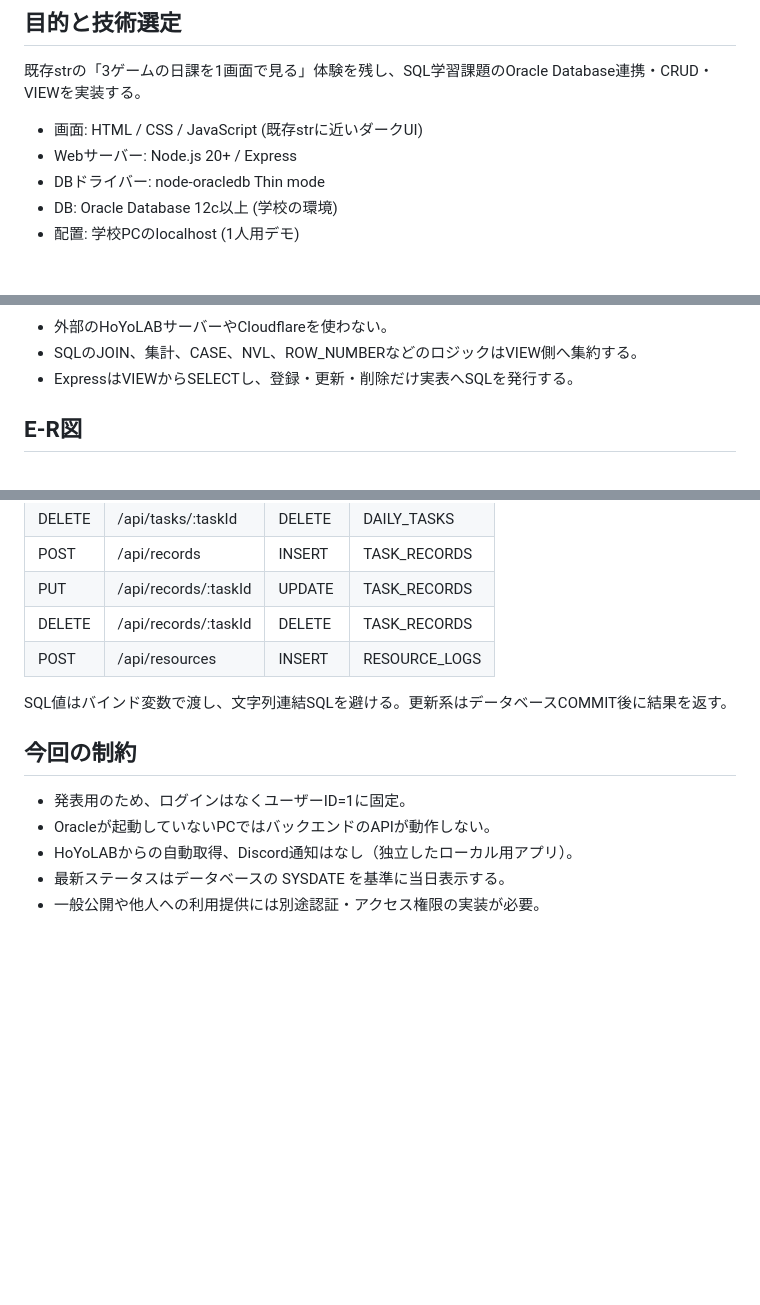
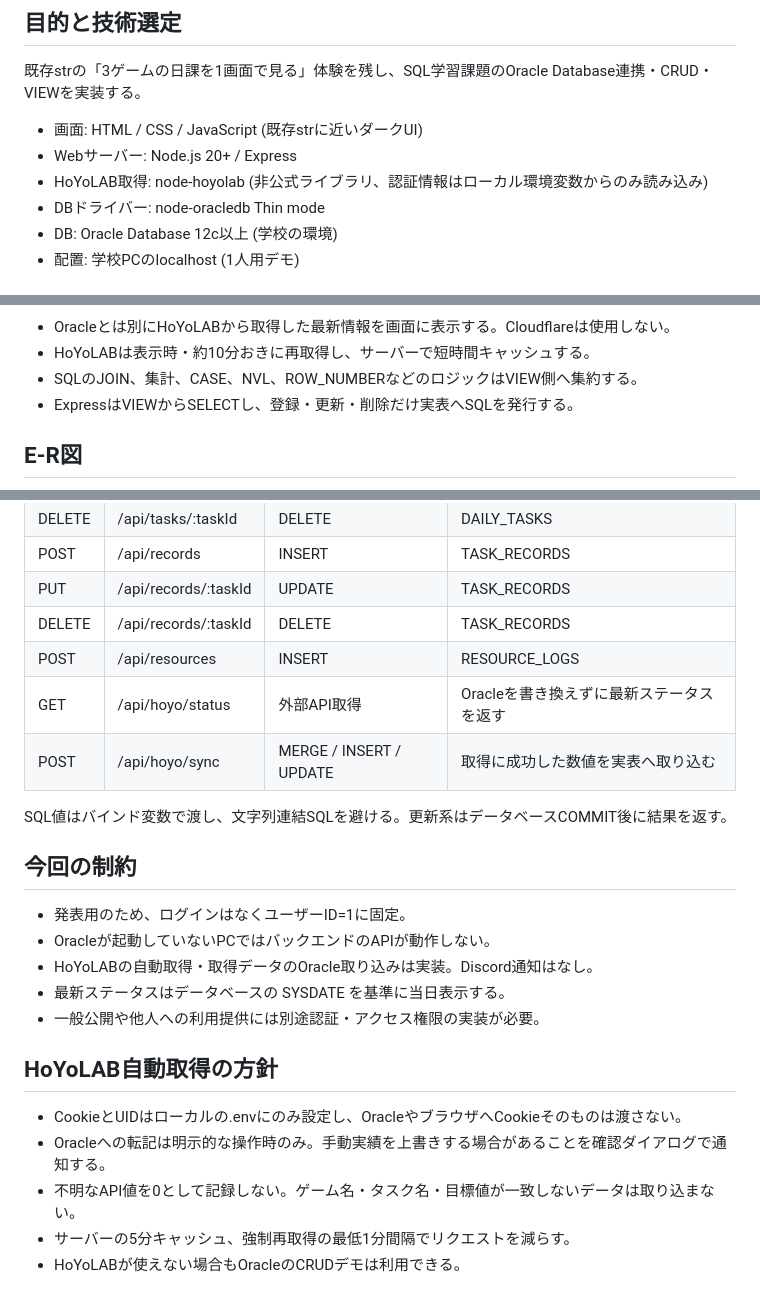
Before and after one commit to efi0794/str2, a Markdown page: docs/design.md, 3 parts joined by grey strips. Rendered like a GitHub page; blank space fills up the shorter version.

Commit message:
Update architecture documentation for HoYoLAB integration

```diff
--- a/docs/design.md
+++ b/docs/design.md
@@ -4,6 +4,7 @@
 既存strの「3ゲームの日課を1画面で見る」体験を残し、SQL学習課題のOracle Database連携・CRUD・VIEWを実装する。
 - 画面: HTML / CSS / JavaScript (既存strに近いダークUI)
 - Webサーバー: Node.js 20+ / Express
+- HoYoLAB取得: node-hoyolab (非公式ライブラリ、認証情報はローカル環境変数からのみ読み込み)
 - DBドライバー: node-oracledb Thin mode
 - DB: Oracle Database 12c以上 (学校の環境)
 - 配置: 学校PCのlocalhost (1人用デモ)
@@ -23,6 +25,7 @@ flowchart TD
 ~~~~
 
-- 外部のHoYoLABサーバーやCloudflareを使わない。
+- Oracleとは別にHoYoLABから取得した最新情報を画面に表示する。Cloudflareは使用しない。
+- HoYoLABは表示時・約10分おきに再取得し、サーバーで短時間キャッシュする。
 - SQLのJOIN、集計、CASE、NVL、ROW_NUMBERなどのロジックはVIEW側へ集約する。
 - ExpressはVIEWからSELECTし、登録・更新・削除だけ実表へSQLを発行する。
 
@@ -112,12 +115,21 @@ Web画面では V_GAME_PROGRESS・V_DAILY_TASK_STATUS・V_LATEST_RESOURCES を
 | PUT | /api/records/:taskId | UPDATE | TASK_RECORDS |
 | DELETE | /api/records/:taskId | DELETE | TASK_RECORDS |
 | POST | /api/resources | INSERT | RESOURCE_LOGS |
+| GET | /api/hoyo/status | 外部API取得 | Oracleを書き換えずに最新ステータスを返す |
+| POST | /api/hoyo/sync | MERGE / INSERT / UPDATE | 取得に成功した数値を実表へ取り込む |
 
 SQL値はバインド変数で渡し、文字列連結SQLを避ける。更新系はデータベースCOMMIT後に結果を返す。
 
 ## 今回の制約
 - 発表用のため、ログインはなくユーザーID=1に固定。
 - Oracleが起動していないPCではバックエンドのAPIが動作しない。
-- HoYoLABからの自動取得、Discord通知はなし（独立したローカル用アプリ）。
+- HoYoLABの自動取得・取得データのOracle取り込みは実装。Discord通知はなし。
 - 最新ステータスはデータベースの SYSDATE を基準に当日表示する。
 - 一般公開や他人への利用提供には別途認証・アクセス権限の実装が必要。
+
+## HoYoLAB自動取得の方針
+- CookieとUIDはローカルの.envにのみ設定し、OracleやブラウザへCookieそのものは渡さない。
+- Oracleへの転記は明示的な操作時のみ。手動実績を上書きする場合があることを確認ダイアログで通知する。
+- 不明なAPI値を0として記録しない。ゲーム名・タスク名・目標値が一致しないデータは取り込まない。
+- サーバーの5分キャッシュ、強制再取得の最低1分間隔でリクエストを減らす。
+- HoYoLABが使えない場合もOracleのCRUDデモは利用できる。
```
Also changed, not shown: other parts of docs/design.md (+1 -0 lines).
